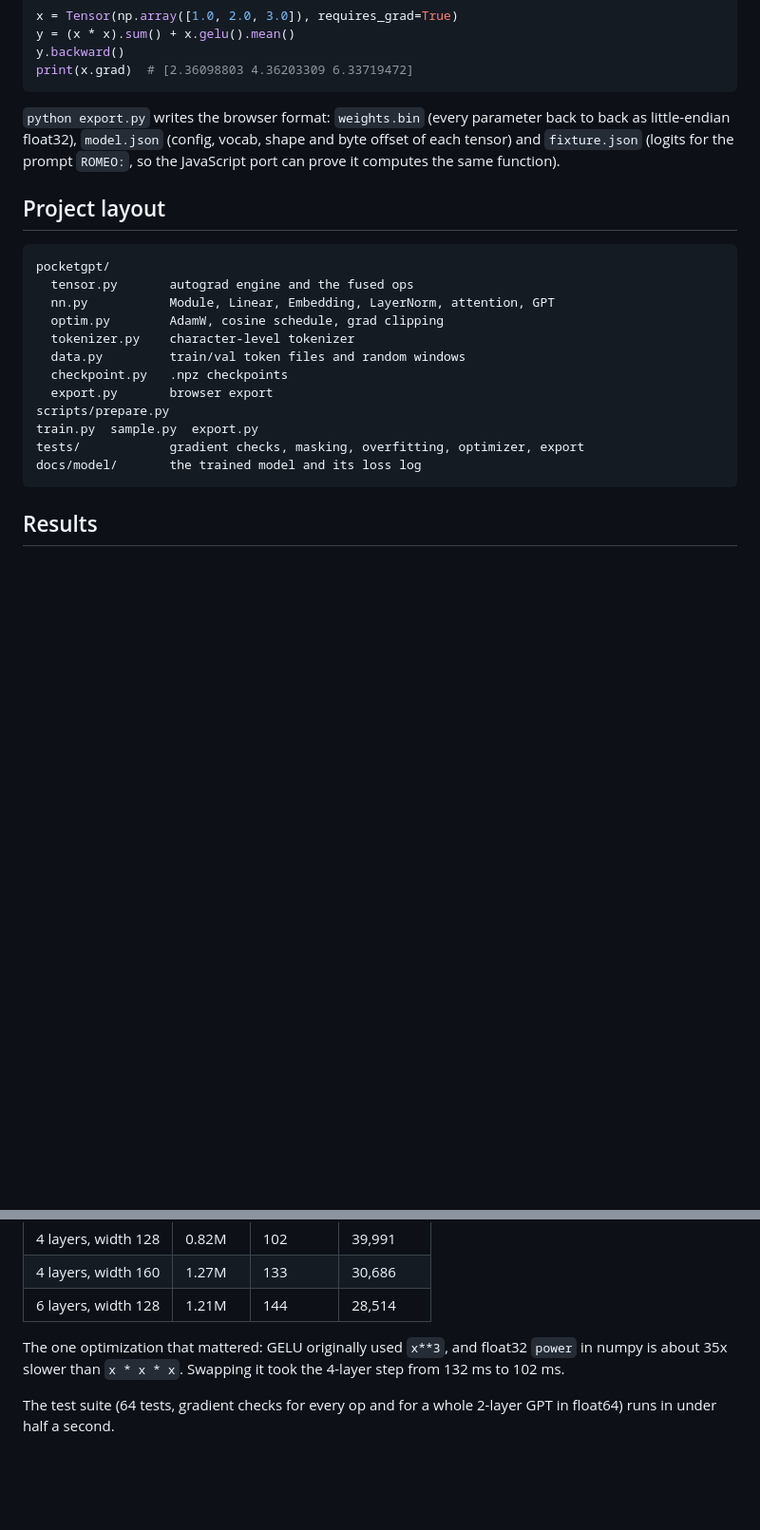
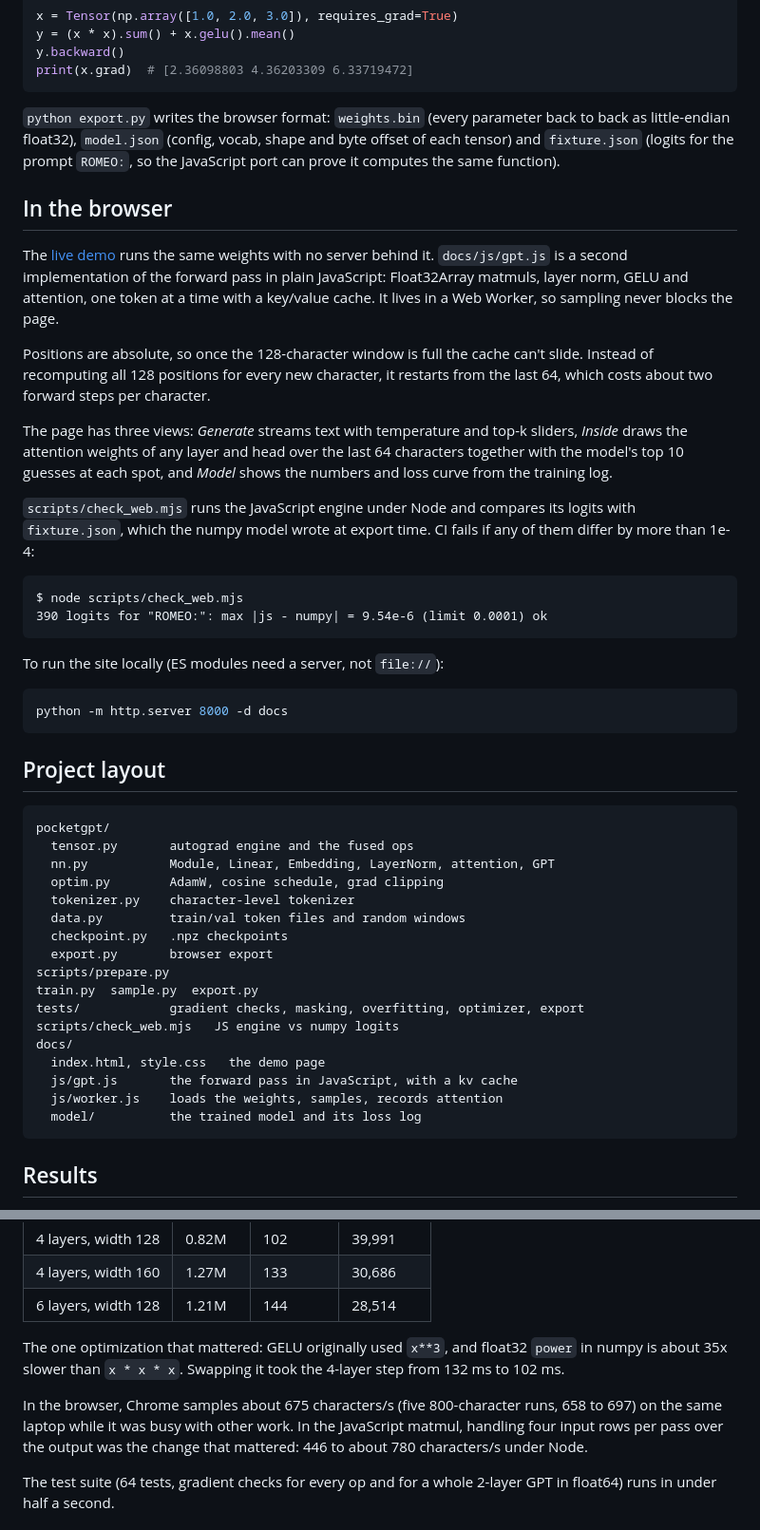
Before and after one commit to Stxqq/pocket-gpt, a Markdown page: README.md, 2 parts joined by grey strips. Shown at 95% size. Drawn GitHub-style; blank space fills up the shorter version.

Commit message:
readme: the browser engine and its parity check

````diff
--- a/README.md
+++ b/README.md
@@ -134,6 +134,39 @@ back to back as little-endian float32), `model.json` (config, vocab, shape
 and byte offset of each tensor) and `fixture.json` (logits for the prompt
 `ROMEO:`, so the JavaScript port can prove it computes the same function).
 
+## In the browser
+
+The [live demo](https://stxqq.github.io/pocket-gpt/) runs the same weights
+with no server behind it. `docs/js/gpt.js` is a second implementation of the
+forward pass in plain JavaScript: Float32Array matmuls, layer norm, GELU and
+attention, one token at a time with a key/value cache. It lives in a Web
+Worker, so sampling never blocks the page.
+
+Positions are absolute, so once the 128-character window is full the cache
+can't slide. Instead of recomputing all 128 positions for every new
+character, it restarts from the last 64, which costs about two forward steps
+per character.
+
+The page has three views: *Generate* streams text with temperature and top-k
+sliders, *Inside* draws the attention weights of any layer and head over the
+last 64 characters together with the model's top 10 guesses at each spot,
+and *Model* shows the numbers and loss curve from the training log.
+
+`scripts/check_web.mjs` runs the JavaScript engine under Node and compares
+its logits with `fixture.json`, which the numpy model wrote at export time.
+CI fails if any of them differ by more than 1e-4:
+
+```
+$ node scripts/check_web.mjs
+390 logits for "ROMEO:": max |js - numpy| = 9.54e-6 (limit 0.0001) ok
+```
+
+To run the site locally (ES modules need a server, not `file://`):
+
+```bash
+python -m http.server 8000 -d docs
+```
+
 ## Project layout
 
 ```
@@ -148,7 +181,12 @@ pocketgpt/
 scripts/prepare.py
 train.py  sample.py  export.py
 tests/            gradient checks, masking, overfitting, optimizer, export
-docs/model/       the trained model and its loss log
+scripts/check_web.mjs   JS engine vs numpy logits
+docs/
+  index.html, style.css   the demo page
+  js/gpt.js       the forward pass in JavaScript, with a kv cache
+  js/worker.js    loads the weights, samples, records attention
+  model/          the trained model and its loss log
 ```
 
 ## Results
@@ -183,6 +221,11 @@ The one optimization that mattered: GELU originally used `x**3`, and float32
 `power` in numpy is about 35x slower than `x * x * x`. Swapping it took the
 4-layer step from 132 ms to 102 ms.
 
+In the browser, Chrome samples about 675 characters/s (five 800-character
+runs, 658 to 697) on the same laptop while it was busy with other work. In the
+JavaScript matmul, handling four input rows per pass over the output was the
+change that mattered: 446 to about 780 characters/s under Node.
+
 The test suite (64 tests, gradient checks for every op and for a whole
 2-layer GPT in float64) runs in under half a second.
 
````
